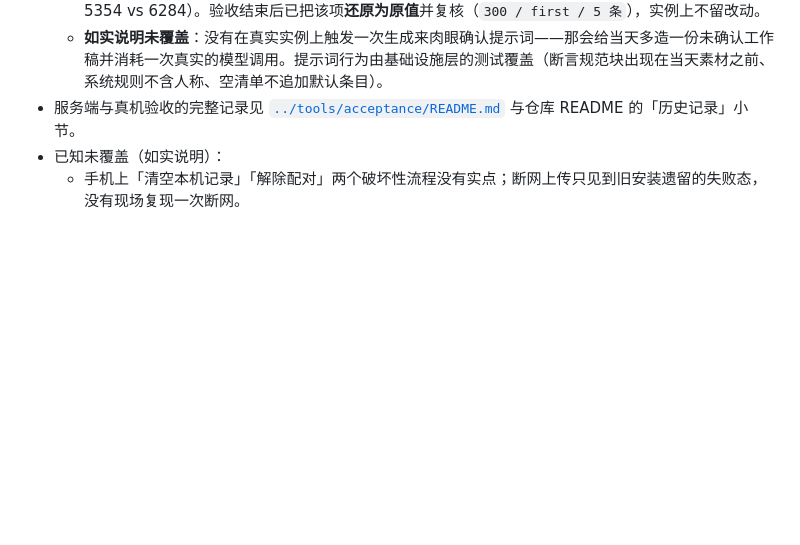
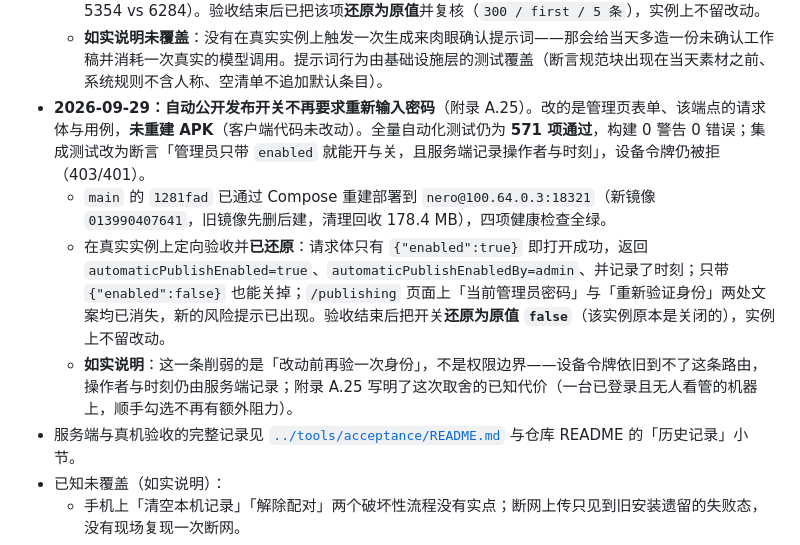
Before and after one commit to Nero-UMU/DailyMusings, a Markdown page: docs/发布校验值.md, the part around the change. Drawn GitHub-style; blank space fills up the shorter version.

Commit message:
docs: 记录自动公开开关改动在真实实例上的定向验收（附录 A.25）
1281fad 已部署到 100.64.0.3:18321（镜像 013990407641，健康四项全绿）。

定向验收：请求体只有 {enabled:true} 即打开成功，返回开关为真、记录者为
admin、并写下时刻；只带 {enabled:false} 也能关掉（旧实现连关掉都要求密码）；
/publishing 上「当前管理员密码」与「重新验证身份」两处文案已消失，新的风险提示
已出现。验收后把开关还原为原值 false，实例不留改动。

同时如实写明：这一条削弱的是「改动前再验一次身份」，不是权限边界 —— 设备令牌
依旧到不了这条路由，操作者与时刻仍由服务端记录；A.25 里写了已知代价。

```diff
--- a/docs/发布校验值.md
+++ b/docs/发布校验值.md
@@ -54,6 +54,10 @@ dotnet build src/DailyMusings.Client -f net10.0-android -c Release -t:SignAndroi
   - `main` 的 `d423e3a` 已通过 Compose 重建部署到 `nero@100.64.0.3:18321`（新镜像 `758283ef0c26`，旧镜像先删后建，清理回收 178.4 MB），四项健康检查全绿。
   - 在真实实例上做了**定向且可还原**的验收，**没有**再跑那份会改数据的全量自检：默认值读出为 `300 字 / first / 5 条`（行文风格、结构与段落、标题、开头与结尾、用词禁区）；改成 `450 字 / third / 1 条自定义` 后读回一致；把清单删空后**保持为空**（没有被重新种回默认条目）；`writingPerson=fourth` 被明确拒绝（`request.invalid`）；`/publishing` 页面上规范卡确实渲染在 Front matter 模板**之前**（偏移 5354 vs 6284）。验收结束后已把该项**还原为原值**并复核（`300 / first / 5 条`），实例上不留改动。
   - **如实说明未覆盖**：没有在真实实例上触发一次生成来肉眼确认提示词——那会给当天多造一份未确认工作稿并消耗一次真实的模型调用。提示词行为由基础设施层的测试覆盖（断言规范块出现在当天素材之前、系统规则不含人称、空清单不追加默认条目）。
+- **2026-09-29：自动公开发布开关不再要求重新输入密码**（附录 A.25）。改的是管理页表单、该端点的请求体与用例，**未重建 APK**（客户端代码未改动）。全量自动化测试仍为 **571 项通过**，构建 0 警告 0 错误；集成测试改为断言「管理员只带 `enabled` 就能开与关，且服务端记录操作者与时刻」，设备令牌仍被拒（403/401）。
+  - `main` 的 `1281fad` 已通过 Compose 重建部署到 `nero@100.64.0.3:18321`（新镜像 `013990407641`，旧镜像先删后建，清理回收 178.4 MB），四项健康检查全绿。
+  - 在真实实例上定向验收并**已还原**：请求体只有 `{"enabled":true}` 即打开成功，返回 `automaticPublishEnabled=true`、`automaticPublishEnabledBy=admin`、并记录了时刻；只带 `{"enabled":false}` 也能关掉；`/publishing` 页面上「当前管理员密码」与「重新验证身份」两处文案均已消失，新的风险提示已出现。验收结束后把开关**还原为原值 `false`**（该实例原本是关闭的），实例上不留改动。
+  - **如实说明**：这一条削弱的是「改动前再验一次身份」，不是权限边界——设备令牌依旧到不了这条路由，操作者与时刻仍由服务端记录；附录 A.25 写明了这次取舍的已知代价（一台已登录且无人看管的机器上，顺手勾选不再有额外阻力）。
 - 服务端与真机验收的完整记录见 [`../tools/acceptance/README.md`](../tools/acceptance/README.md) 与仓库 README 的「历史记录」小节。
 - 已知未覆盖（如实说明）：
   - 手机上「清空本机记录」「解除配对」两个破坏性流程没有实点；断网上传只见到旧安装遗留的失败态，没有现场复现一次断网。
```
